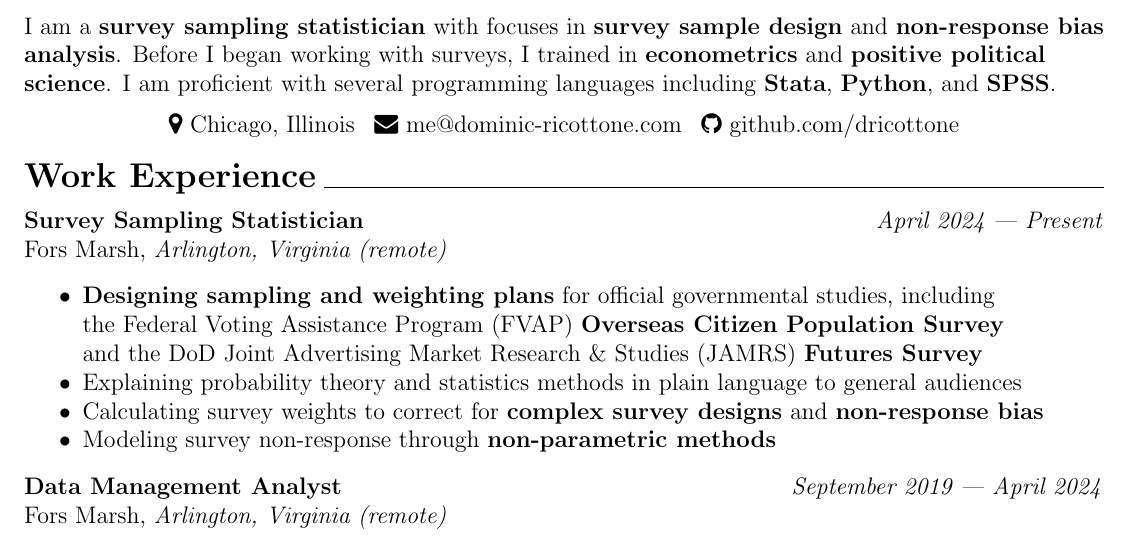
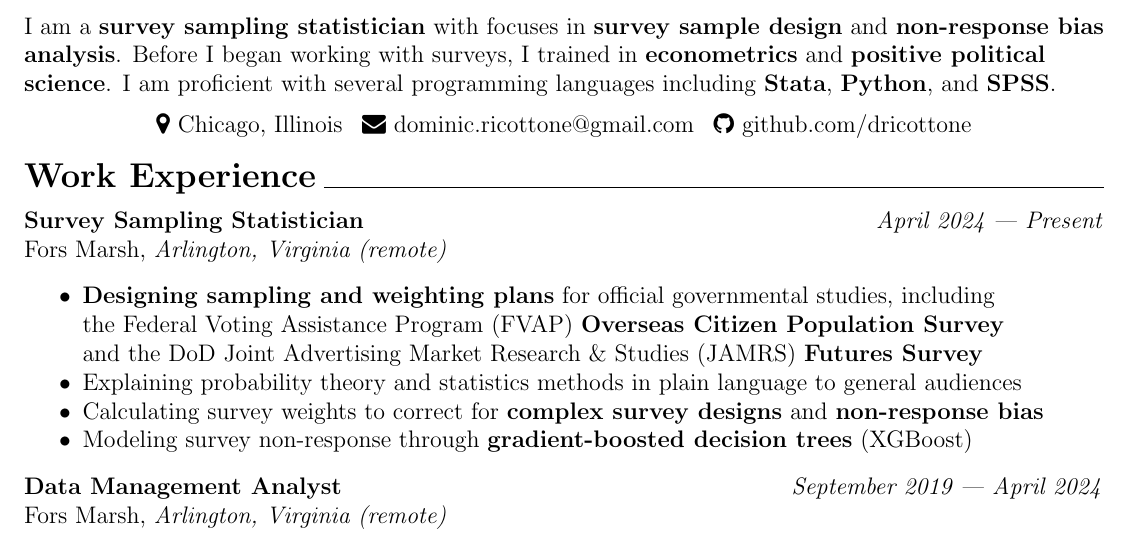
Before and after one commit to dricottone/resume, a LaTeX document (document.tex): part of the page, cut so that both start at the same text. Compiled offline with pdfLaTeX.

Commit message:
Emphasize XGBoost library

```diff
--- a/document.tex
+++ b/document.tex
@@ -42,7 +39,7 @@ I am proficient with several programming languages including \textbf{Stata}, \te
 
 \faicon{map-marker} Chicago, Illinois
 \enspace
-\faicon{envelope} \href{mailto:me@dominic-ricottone.com}{me@dominic-ricottone.com}
+\faicon{envelope} \href{mailto:dominic,ricottone@gmail.com}{dominic.ricottone@gmail.com}
 \enspace
 \faicon{github} \href{https://github.com/dricottone}{github.com/dricottone}
 
@@ -65,7 +62,7 @@ I am proficient with several programming languages including \textbf{Stata}, \te
 \\ and the DoD Joint Advertising Market Research \& Studies (JAMRS) \textbf{Futures Survey}
 \item Explaining probability theory and statistics methods in plain language to general audiences
 \item Calculating survey weights to correct for \textbf{complex survey designs} and \textbf{non-response bias}
-\item Modeling survey non-response through \textbf{non-parametric methods}
+\item Modeling survey non-response through \textbf{gradient-boosted decision trees} (XGBoost)
 \end{itemize}
 
 \textbf{Data Management Analyst} \hfill \textit{September 2019 --- April 2024}
```
Also changed, not shown: preview.png (deleted), document.tex (5 more changed lines).
